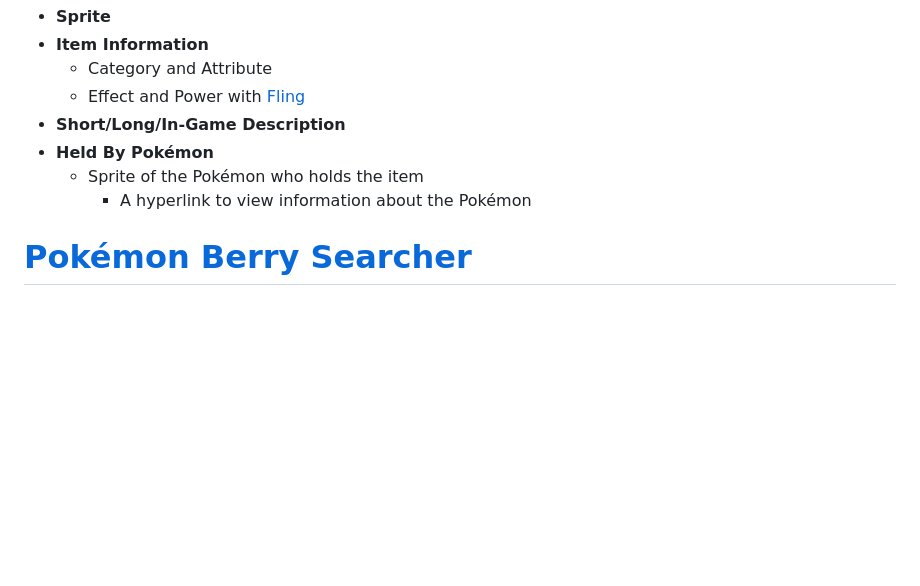
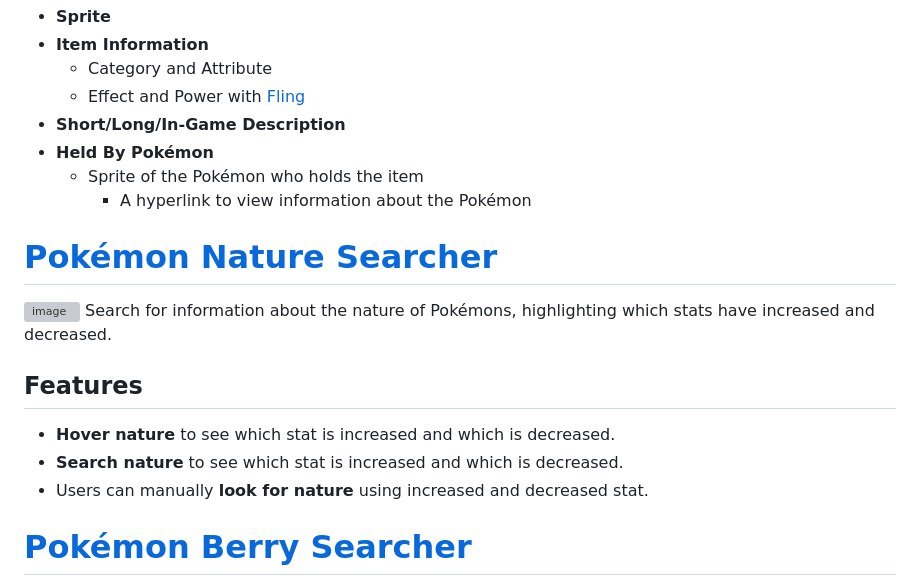
Before and after one commit to JihunKimCode/poke_counter, a Markdown page: README.md, the part around the change. GitHub-like rendering; blank space fills up the shorter version; grey boxes are pictures that could not be loaded.

```diff
--- a/README.md
+++ b/README.md
@@ -111,6 +111,14 @@ Retrieve details about various items featured in the Pokémon series.
     - Sprite of the Pokémon who holds the item
         - A hyperlink to view information about the Pokémon
 
+# [Pokémon Nature Searcher](https://jihunkimcode.github.io/poke_counter/pages/nature.html)
+![image](https://github.com/user-attachments/assets/6665c2af-3903-411d-b203-347ab5c5fcd0)
+Search for information about the nature of Pokémons, highlighting which stats have increased and decreased.
+## Features
+- **Hover nature** to see which stat is increased and which is decreased.
+- **Search nature** to see which stat is increased and which is decreased.
+- Users can manually **look for nature** using increased and decreased stat.
+
 # [Pokémon Berry Searcher](https://jihunkimcode.github.io/poke_counter/pages/berry.html)
 ![jihunkimcode github io_poke_counter_pages_berry html](https://github.com/JihunKimCode/poke_counter/assets/135993942/b0b8ebcf-01b6-41af-986f-f75f060c7a60)
 Search about berries in the Pokémon series, filtering by in-game effects.
```
